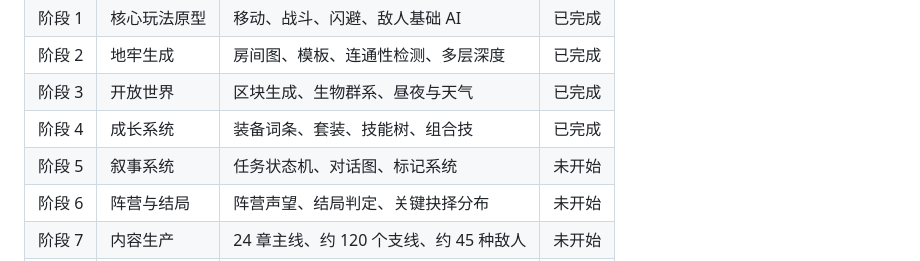
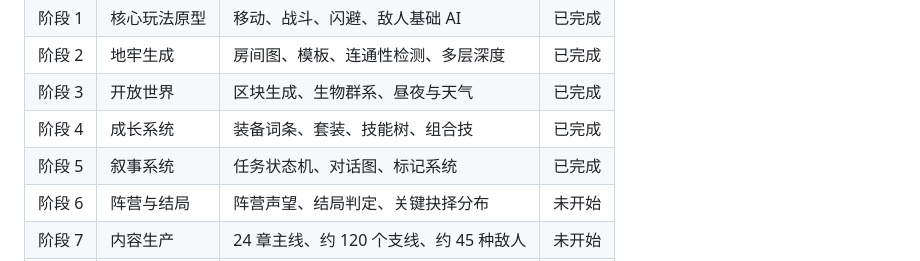
Before and after one commit to Anjichen584/claude-haiku-5.5, a Markdown page: docs/roadmap.md, the part around the change. Drawn GitHub-style.

```diff
--- a/docs/roadmap.md
+++ b/docs/roadmap.md
@@ -16,7 +16,7 @@
 | 阶段 2 | 地牢生成 | 房间图、模板、连通性检测、多层深度 | 已完成 |
 | 阶段 3 | 开放世界 | 区块生成、生物群系、昼夜与天气 | 已完成 |
 | 阶段 4 | 成长系统 | 装备词条、套装、技能树、组合技 | 已完成 |
-| 阶段 5 | 叙事系统 | 任务状态机、对话图、标记系统 | 未开始 |
+| 阶段 5 | 叙事系统 | 任务状态机、对话图、标记系统 | 已完成 |
 | 阶段 6 | 阵营与结局 | 阵营声望、结局判定、关键抉择分布 | 未开始 |
 | 阶段 7 | 内容生产 | 24 章主线、约 120 个支线、约 45 种敌人 | 未开始 |
 | 阶段 8 | 长线与发布 | 周目系统、无尽深渊、平衡、打包发布 | 未开始 |
```
Also changed, not shown: README.md (+2 -1 lines).
